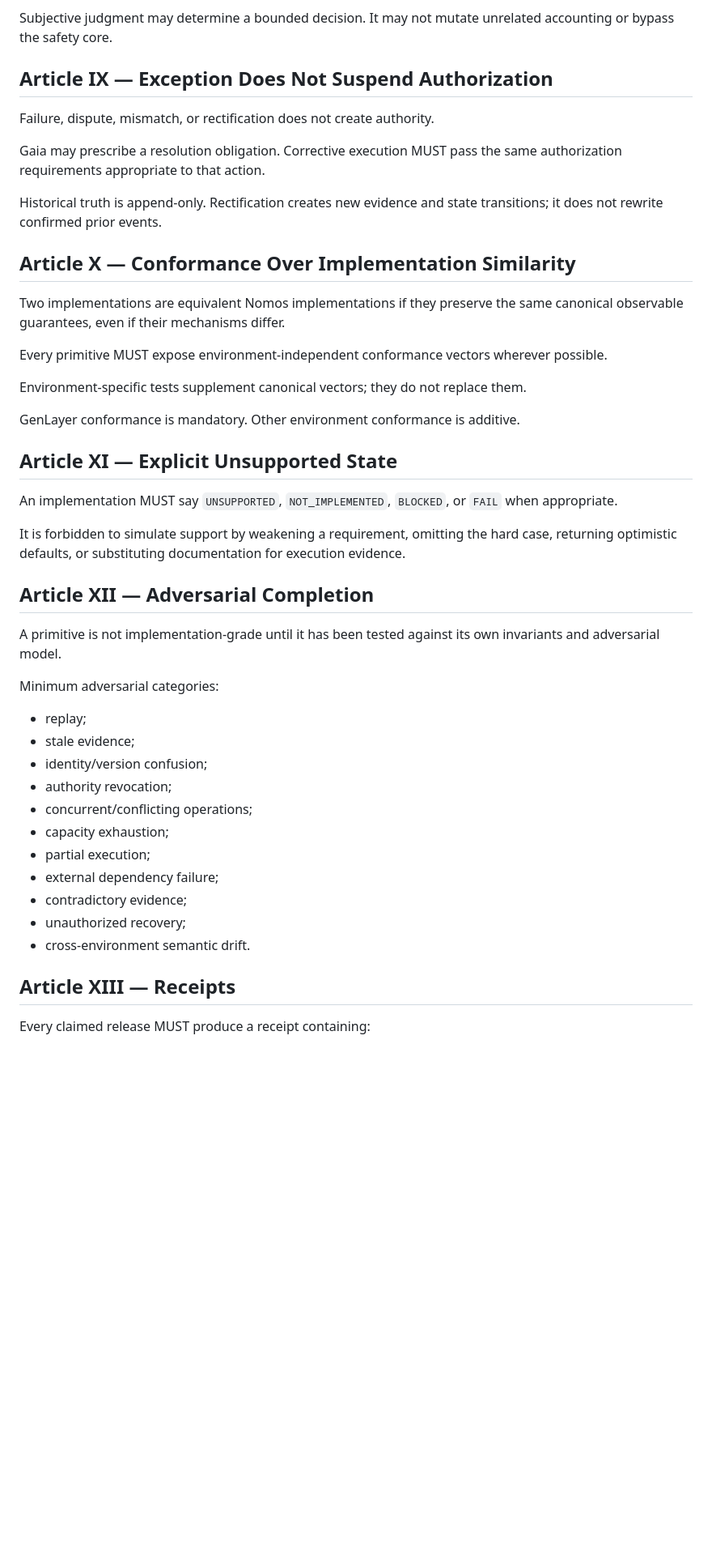
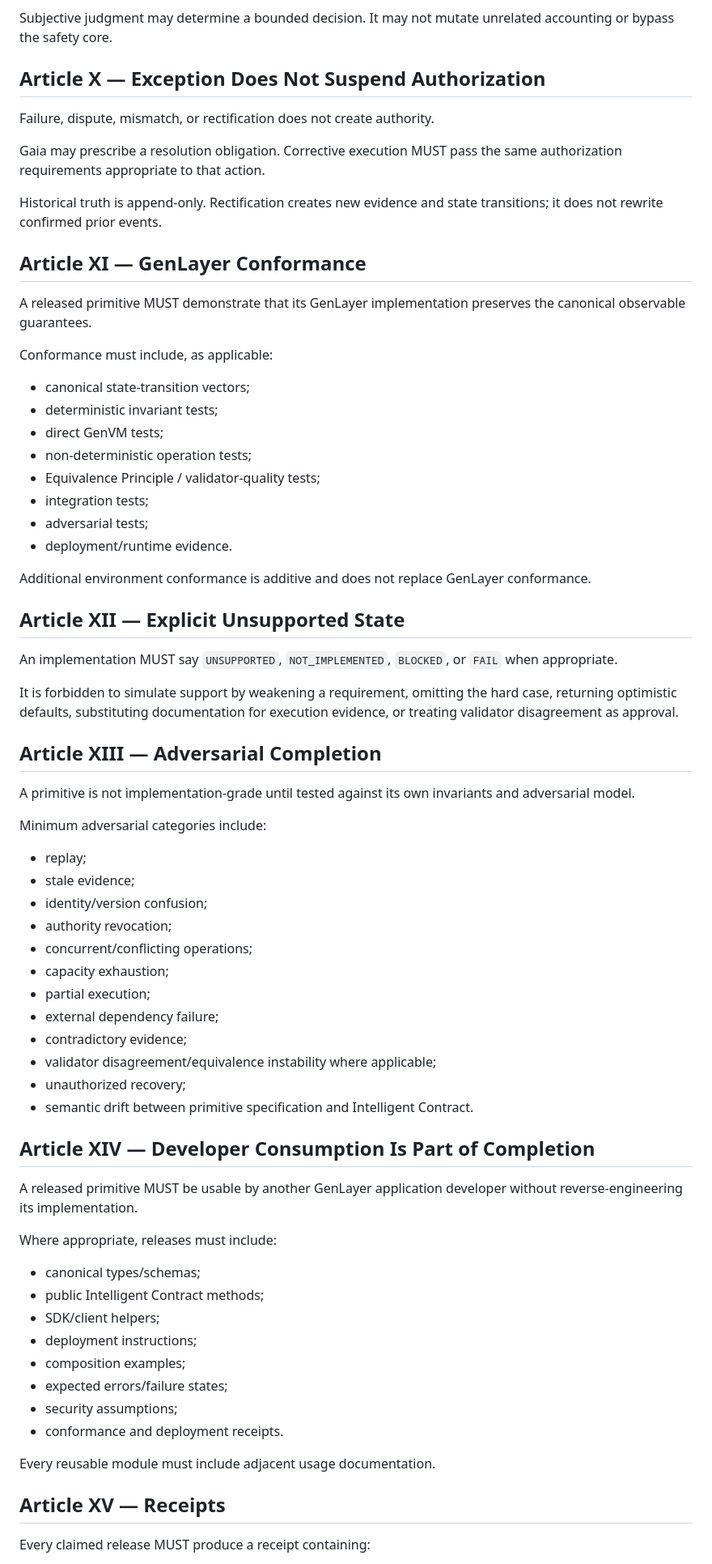
Before and after one commit to etvjay/Nomos, a Markdown page: CONSTITUTION.md, the part around one of its changes. Shown at 81% size. Drawn GitHub-style; blank space fills up the shorter version.

```diff
--- a/CONSTITUTION.md
+++ b/CONSTITUTION.md
@@ -133,7 +149,7 @@ Capacity, conservation, replay, uniqueness, accounting, expiry, reservation, enc
 
 Subjective judgment may determine a bounded decision. It may not mutate unrelated accounting or bypass the safety core.
 
-## Article IX — Exception Does Not Suspend Authorization
+## Article X — Exception Does Not Suspend Authorization
 
 Failure, dispute, mismatch, or rectification does not create authority.
 
@@ -141,27 +157,34 @@ Gaia may prescribe a resolution obligation. Corrective execution MUST pass the s
 
 Historical truth is append-only. Rectification creates new evidence and state transitions; it does not rewrite confirmed prior events.
 
-## Article X — Conformance Over Implementation Similarity
+## Article XI — GenLayer Conformance
 
-Two implementations are equivalent Nomos implementations if they preserve the same canonical observable guarantees, even if their mechanisms differ.
+A released primitive MUST demonstrate that its GenLayer implementation preserves the canonical observable guarantees.
 
-Every primitive MUST expose environment-independent conformance vectors wherever possible.
+Conformance must include, as applicable:
 
-Environment-specific tests supplement canonical vectors; they do not replace them.
+- canonical state-transition vectors;
+- deterministic invariant tests;
+- direct GenVM tests;
+- non-deterministic operation tests;
+- Equivalence Principle / validator-quality tests;
+- integration tests;
+- adversarial tests;
+- deployment/runtime evidence.
 
-GenLayer conformance is mandatory. Other environment conformance is additive.
+Additional environment conformance is additive and does not replace GenLayer conformance.
 
-## Article XI — Explicit Unsupported State
+## Article XII — Explicit Unsupported State
 
 An implementation MUST say `UNSUPPORTED`, `NOT_IMPLEMENTED`, `BLOCKED`, or `FAIL` when appropriate.
 
-It is forbidden to simulate support by weakening a requirement, omitting the hard case, returning optimistic defaults, or substituting documentation for execution evidence.
+It is forbidden to simulate support by weakening a requirement, omitting the hard case, returning optimistic defaults, substituting documentation for execution evidence, or treating validator disagreement as approval.
 
-## Article XII — Adversarial Completion
+## Article XIII — Adversarial Completion
 
-A primitive is not implementation-grade until it has been tested against its own invariants and adversarial model.
+A primitive is not implementation-grade until tested against its own invariants and adversarial model.
 
-Minimum adversarial categories:
+Minimum adversarial categories include:
 
 - replay;
 - stale evidence;
@@ -172,10 +195,28 @@ Minimum adversarial categories:
 - partial execution;
 - external dependency failure;
 - contradictory evidence;
+- validator disagreement/equivalence instability where applicable;
 - unauthorized recovery;
-- cross-environment semantic drift.
+- semantic drift between primitive specification and Intelligent Contract.
 
-## Article XIII — Receipts
+## Article XIV — Developer Consumption Is Part of Completion
+
+A released primitive MUST be usable by another GenLayer application developer without reverse-engineering its implementation.
+
+Where appropriate, releases must include:
+
+- canonical types/schemas;
+- public Intelligent Contract methods;
+- SDK/client helpers;
+- deployment instructions;
+- composition examples;
+- expected errors/failure states;
+- security assumptions;
+- conformance and deployment receipts.
+
+Every reusable module must include adjacent usage documentation.
+
+## Article XV — Receipts
 
 Every claimed release MUST produce a receipt containing:
 
```
Also changed, not shown: other parts of CONSTITUTION.md (+67 -59 lines).
